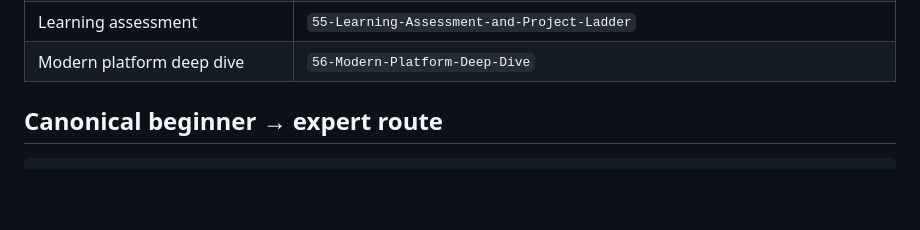
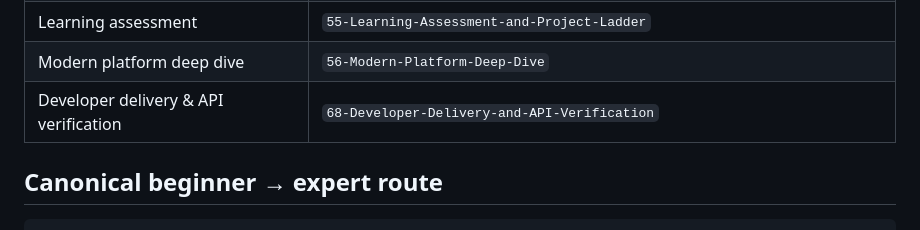
Before and after one commit to Narsing-s/mulesoft-end-to-end-guide, a Markdown page: TOPIC-INDEX.md, the part around the change. Drawn GitHub-style; blank space fills up the shorter version.

Commit message:
docs: index developer delivery and API verification chapter

```diff
--- a/TOPIC-INDEX.md
+++ b/TOPIC-INDEX.md
@@ -46,6 +46,7 @@ The repository is intentionally ordered from fundamentals to production engineer
 | Messaging engineering | `49-Messaging-Engineering` |
 | Learning assessment | `55-Learning-Assessment-and-Project-Ladder` |
 | Modern platform deep dive | `56-Modern-Platform-Deep-Dive` |
+| Developer delivery & API verification | `68-Developer-Delivery-and-API-Verification` |
 
 ## Canonical beginner → expert route
 
```
